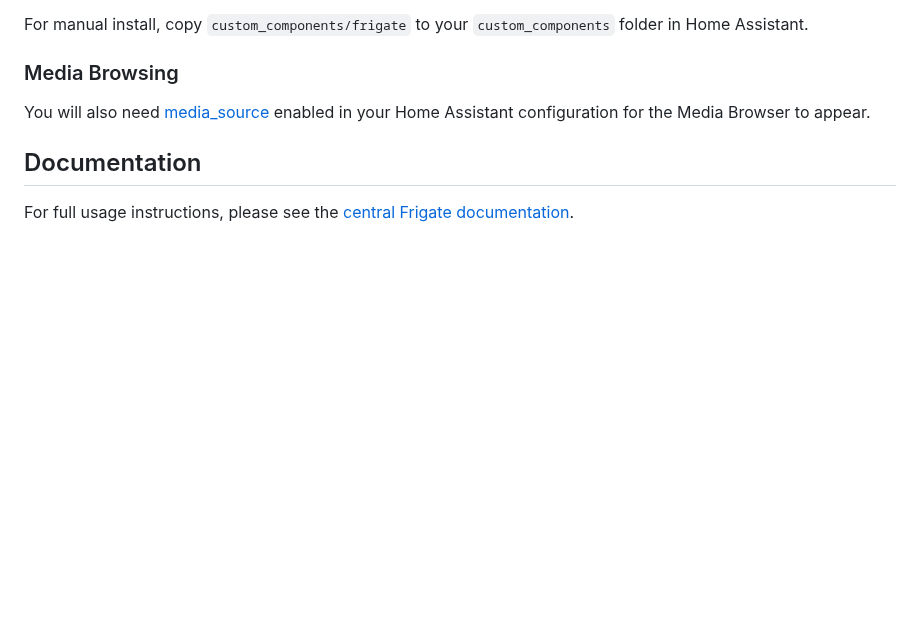
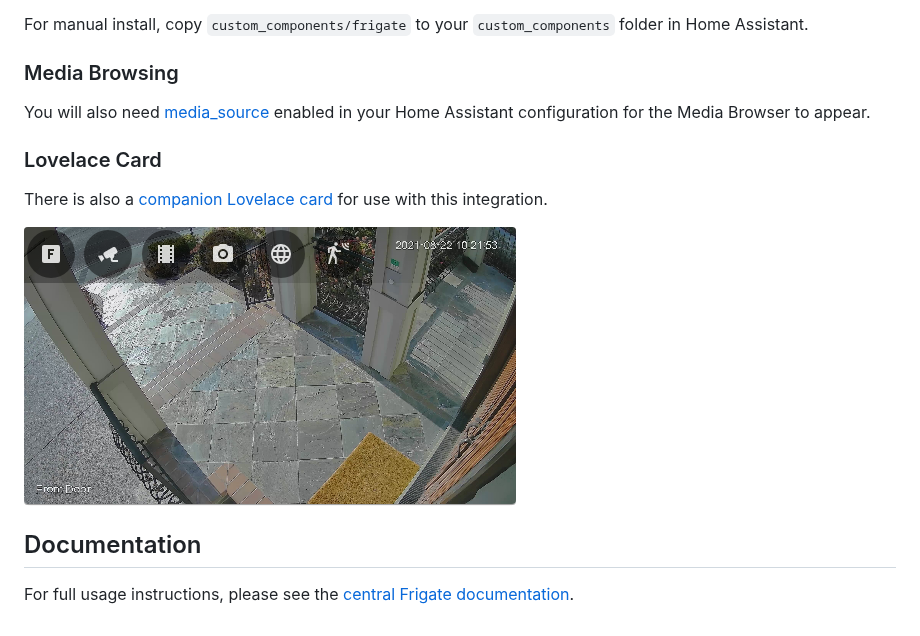
Before and after one commit to blakeblackshear/frigate-hass-integration, a Markdown page: README.md, the part around one of its changes. Rendered like a GitHub page; pictures changed too: images/lovelace-card.png (added); blank space fills up the shorter version.

Commit message:
Refer to lovelace card from integration README. (#133)

```diff
--- a/README.md
+++ b/README.md
@@ -35,6 +39,12 @@ folder in Home Assistant.
 
 You will also need [media_source](https://www.home-assistant.io/integrations/media_source/) enabled in your Home Assistant configuration for the Media Browser to appear.
 
+### Lovelace Card
+
+There is also a [companion Lovelace card](https://github.com/dermotduffy/frigate-hass-card) for use with this integration.
+
+<img src="https://raw.githubusercontent.com/blakeblackshear/frigate-hass-integration/master/images/lovelace-card.png">
+
 ## Documentation
 
 For full usage instructions, please see the [central Frigate documentation](https://blakeblackshear.github.io/frigate/usage/home-assistant/).
```
Also changed, not shown: other parts of README.md (+5 -1 lines), images/frigate.png (renamed from frigate.png).
